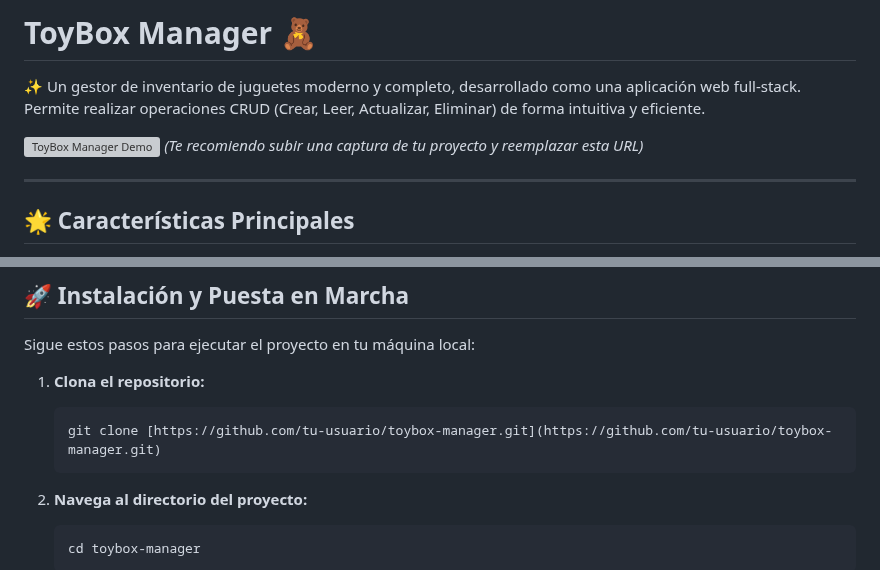
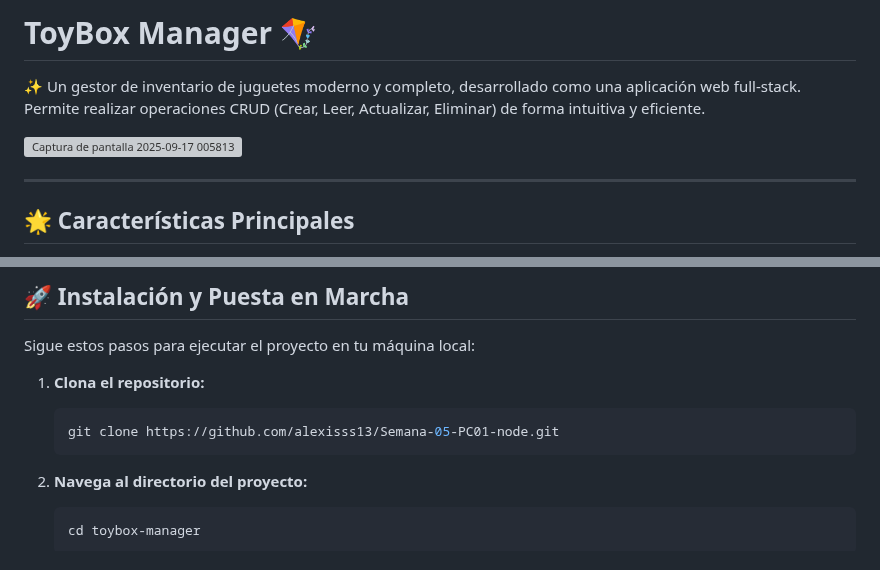
Before and after one commit to alexisss13/Semana-05-PC01-node, a Markdown page: README.md, 2 parts joined by grey strips. Drawn GitHub-style; grey boxes are pictures that could not be loaded.

````diff
--- a/README.md
+++ b/README.md
@@ -1,9 +1,8 @@
-# ToyBox Manager 🧸
+# ToyBox Manager 🪁
 
 ✨ Un gestor de inventario de juguetes moderno y completo, desarrollado como una aplicación web full-stack. Permite realizar operaciones CRUD (Crear, Leer, Actualizar, Eliminar) de forma intuitiva y eficiente.
 
-![ToyBox Manager Demo](https://i.imgur.com/uGfW7kL.png)
-*(Te recomiendo subir una captura de tu proyecto y reemplazar esta URL)*
+<img width="1867" height="861" alt="Captura de pantalla 2025-09-17 005813" src="https://github.com/user-attachments/assets/78cd0a02-7844-4496-a538-5ffc151d388c" />
 
 ---
 
@@ -43,7 +42,7 @@ Sigue estos pasos para ejecutar el proyecto en tu máquina local:
 
 1.  **Clona el repositorio:**
     ```bash
-    git clone [https://github.com/tu-usuario/toybox-manager.git](https://github.com/tu-usuario/toybox-manager.git)
+    git clone https://github.com/alexisss13/Semana-05-PC01-node.git
     ```
 
 2.  **Navega al directorio del proyecto:**
````
